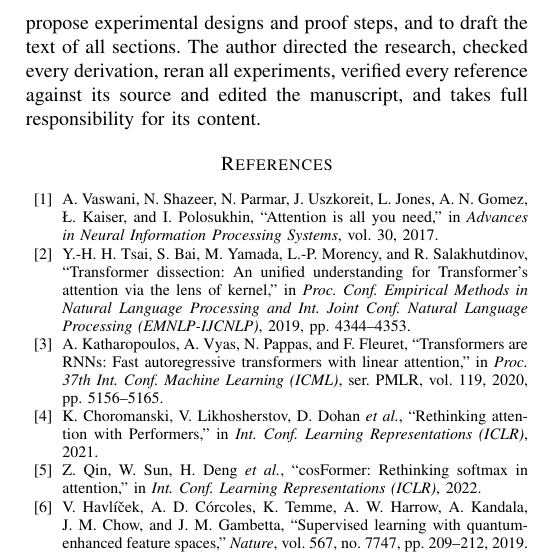
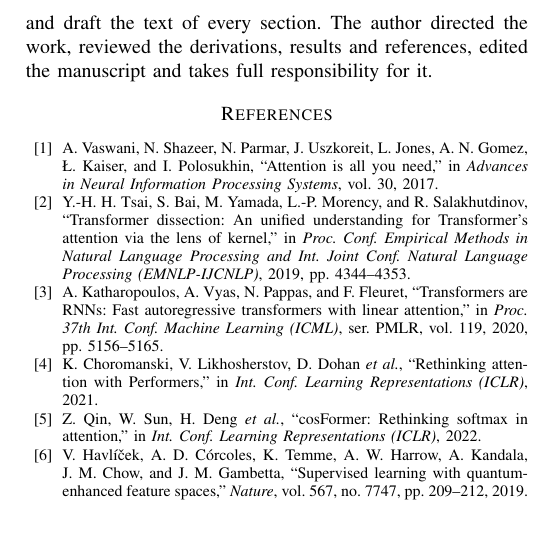
Before and after one commit to Chandra953/Quantum-Fidelity-Attention, a LaTeX paper (paper/paper.tex): part of one column of page 6 of 6, cut at the place of the change, the shorter picture padded with empty space. Compiled offline with pdfLaTeX.

Commit message:
Acknowledgment: accurate AI-use disclosure (who ran what)
Co-Authored-By: Claude Opus 5.5 <noreply@anthropic.com>
Claude-Session: https://claude.ai/code/session_01LHVF2YUsH2i9ebw4rSKt1R

```diff
--- a/paper/paper.tex
+++ b/paper/paper.tex
@@ -323,7 +323,7 @@ The Qiskit reference implementation with parameter-shift autograd, the statevect
 Experiments used PyTorch 2.14 and Qiskit 2.5 on a two-core CPU.
 
 \section*{Acknowledgment}
-In line with IEEE policy on AI-generated content, the author discloses that Claude (Anthropic), a generative AI system, was used to help write the experiment code and figure scripts, to propose experimental designs and proof steps, and to draft the text of all sections. The author directed the research, checked every derivation, reran all experiments, verified every reference against its source and edited the manuscript, and takes full responsibility for its content.
+As permitted by IEEE policy on AI-generated content, the author used Claude (Anthropic), a generative AI system, to help write the code, run the experiments, propose proof steps and draft the text of every section. The author directed the work, reviewed the derivations, results and references, edited the manuscript and takes full responsibility for it.
 
 \bibliographystyle{IEEEtran}
 \bibliography{refs}
```
Also changed, not shown: paper/Quantum_Fidelity_Linear_Attention.pdf.
